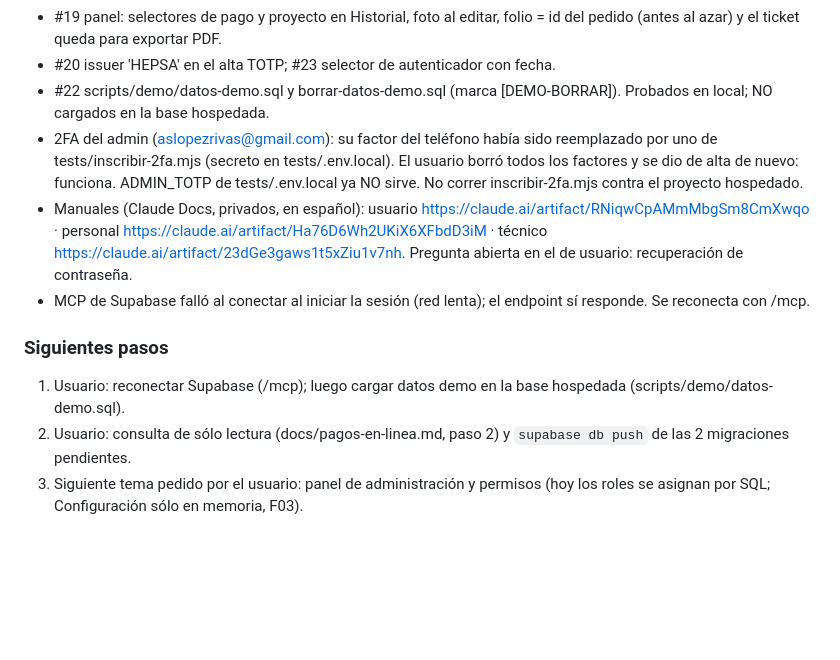
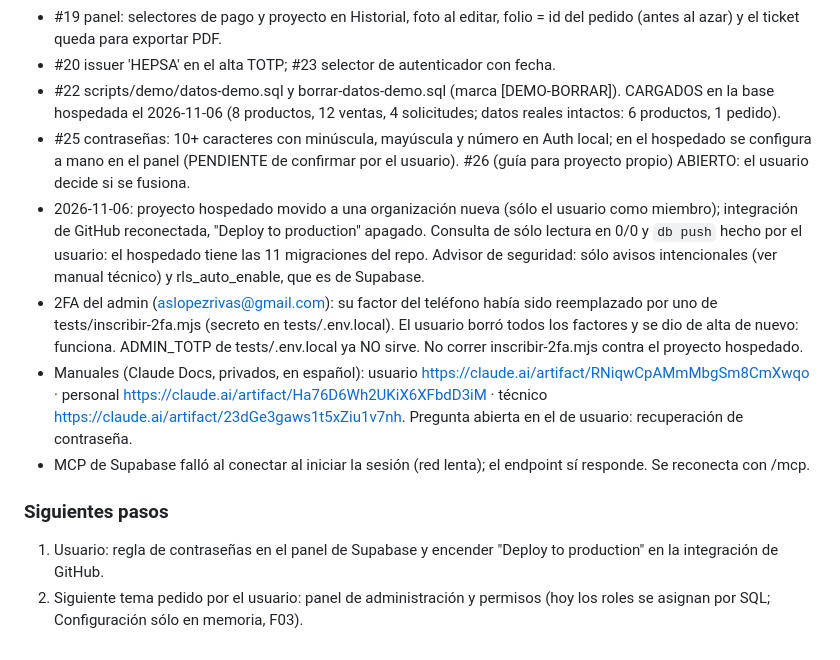
Before and after one commit to Aselori/Hepsa, a Markdown page: HANDOFF.md, the part around the change. GitHub-like rendering; blank space fills up the shorter version.

Commit message:
Anotar en HANDOFF el estado del proyecto hospedado

```diff
--- a/HANDOFF.md
+++ b/HANDOFF.md
@@ -132,7 +132,18 @@
   folio = id del pedido (antes al azar) y el ticket queda para exportar PDF.
 - #20 issuer 'HEPSA' en el alta TOTP; #23 selector de autenticador con fecha.
 - #22 scripts/demo/datos-demo.sql y borrar-datos-demo.sql (marca
-  [DEMO-BORRAR]). Probados en local; NO cargados en la base hospedada.
+  [DEMO-BORRAR]). CARGADOS en la base hospedada el 2026-11-06 (8 productos,
+  12 ventas, 4 solicitudes; datos reales intactos: 6 productos, 1 pedido).
+- #25 contraseñas: 10+ caracteres con minúscula, mayúscula y número en Auth
+  local; en el hospedado se configura a mano en el panel (PENDIENTE de
+  confirmar por el usuario). #26 (guía para proyecto propio) ABIERTO: el
+  usuario decide si se fusiona.
+- 2026-11-06: proyecto hospedado movido a una organización nueva (sólo el
+  usuario como miembro); integración de GitHub reconectada, "Deploy to
+  production" apagado. Consulta de sólo lectura en 0/0 y `db push` hecho por
+  el usuario: el hospedado tiene las 11 migraciones del repo. Advisor de
+  seguridad: sólo avisos intencionales (ver manual técnico) y rls_auto_enable,
+  que es de Supabase.
 - 2FA del admin (aslopezrivas@gmail.com): su factor del teléfono había sido
   reemplazado por uno de tests/inscribir-2fa.mjs (secreto en tests/.env.local).
   El usuario borró todos los factores y se dio de alta de nuevo: funciona.
@@ -148,9 +159,7 @@
 
 ### Siguientes pasos
 
-1. Usuario: reconectar Supabase (/mcp); luego cargar datos demo en la base
-   hospedada (scripts/demo/datos-demo.sql).
-2. Usuario: consulta de sólo lectura (docs/pagos-en-linea.md, paso 2) y
-   `supabase db push` de las 2 migraciones pendientes.
-3. Siguiente tema pedido por el usuario: panel de administración y permisos
+1. Usuario: regla de contraseñas en el panel de Supabase y encender
+   "Deploy to production" en la integración de GitHub.
+2. Siguiente tema pedido por el usuario: panel de administración y permisos
    (hoy los roles se asignan por SQL; Configuración sólo en memoria, F03).
```
